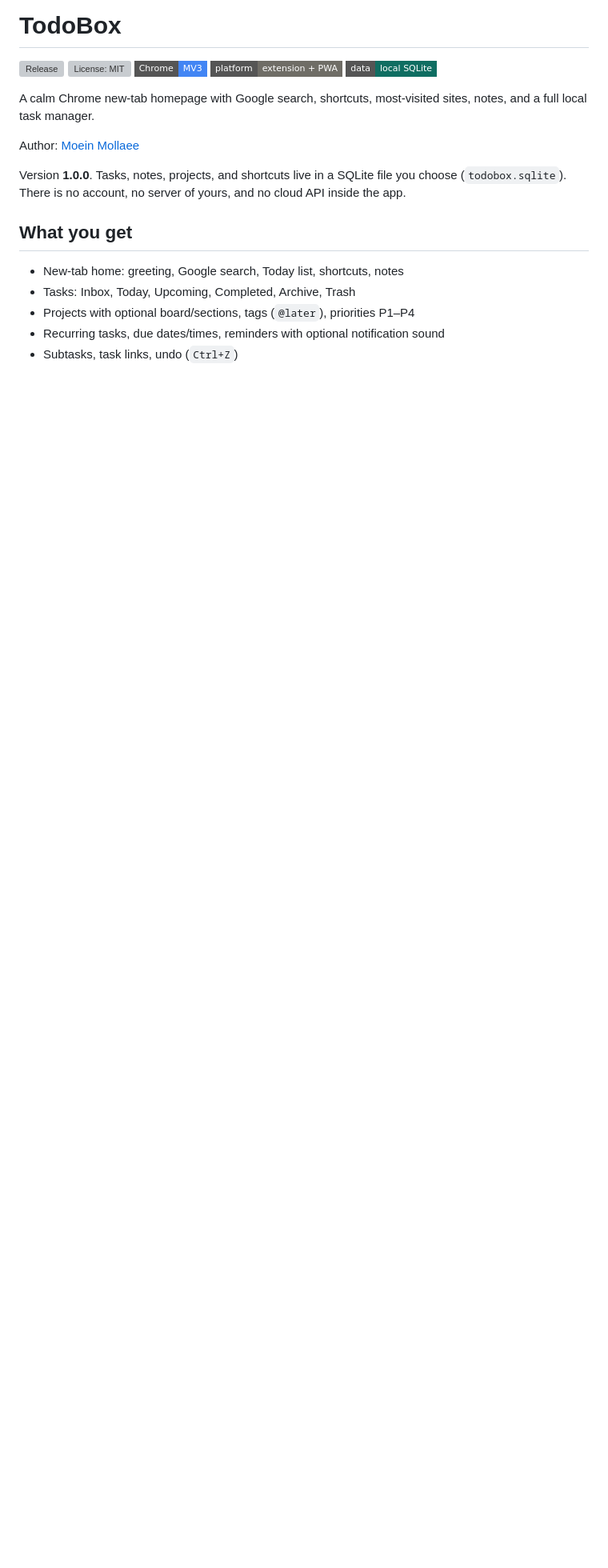
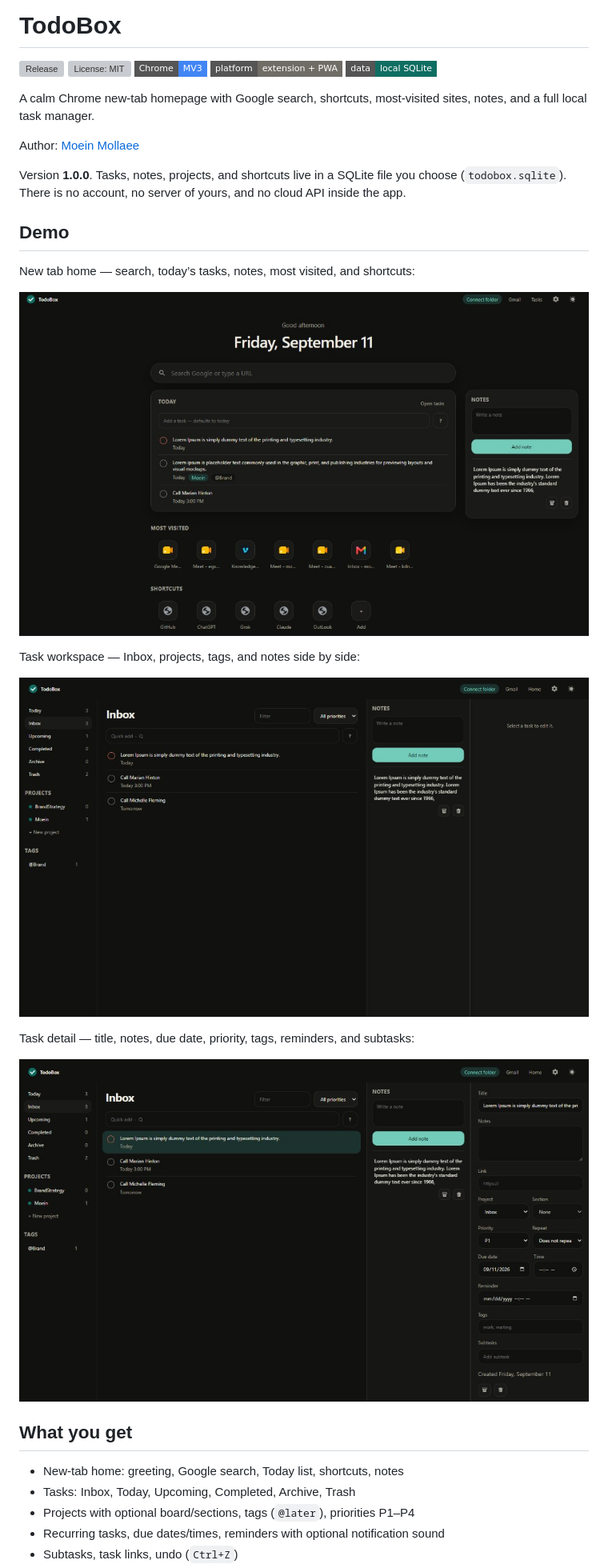
Before and after one commit to moeinmollaee/todobox, a Markdown page: README.md, the part around the change. Shown at 80% size. Rendered like a GitHub page; pictures changed too: docs/screenshots/01-home.png (added), docs/screenshots/02-tasks.png (added), docs/screenshots/03-task-detail.png (added); badges without logos; blank space fills up the shorter version; grey boxes are pictures that could not be loaded.

Commit message:
Add README demo screenshots for home and tasks.
Co-authored-by: Cursor <cursoragent@cursor.com>

```diff
--- a/README.md
+++ b/README.md
@@ -11,6 +11,20 @@ A calm Chrome new-tab homepage with Google search, shortcuts, most-visited sites
 Author: [Moein Mollaee](https://moeinmollaee.com)
 
 Version **1.0.0**. Tasks, notes, projects, and shortcuts live in a SQLite file you choose (`todobox.sqlite`). There is no account, no server of yours, and no cloud API inside the app.
+
+## Demo
+
+New tab home — search, today’s tasks, notes, most visited, and shortcuts:
+
+![TodoBox home](docs/screenshots/01-home.png)
+
+Task workspace — Inbox, projects, tags, and notes side by side:
+
+![TodoBox tasks](docs/screenshots/02-tasks.png)
+
+Task detail — title, notes, due date, priority, tags, reminders, and subtasks:
+
+![TodoBox task detail](docs/screenshots/03-task-detail.png)
 
 ## What you get
 
```
